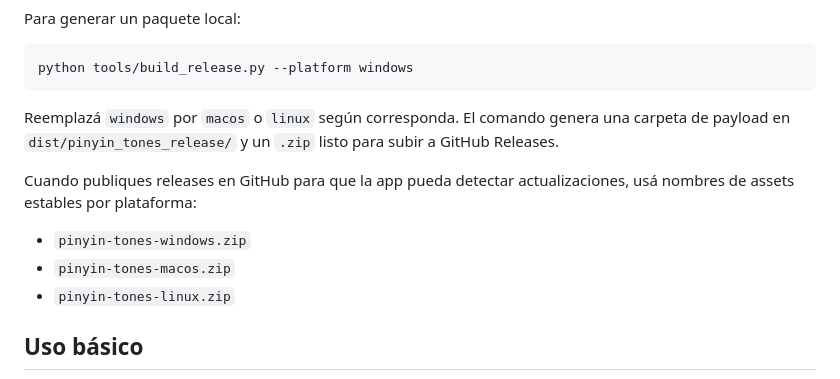
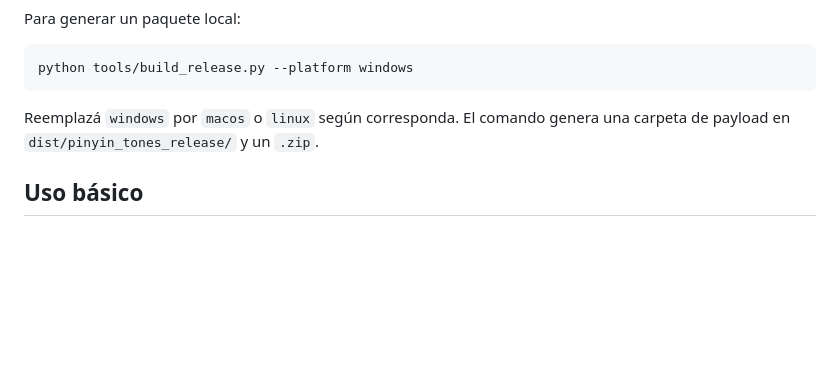
Before and after one commit to ffbnchtt/pinyin-tones, a Markdown page: README.md, the part around the change. Rendered like a GitHub page; blank space fills up the shorter version.

````diff
--- a/README.md
+++ b/README.md
@@ -49,13 +49,7 @@ Para generar un paquete local:
 python tools/build_release.py --platform windows
 ```
 
-Reemplazá `windows` por `macos` o `linux` según corresponda. El comando genera una carpeta de payload en `dist/pinyin_tones_release/` y un `.zip` listo para subir a GitHub Releases.
-
-Cuando publiques releases en GitHub para que la app pueda detectar actualizaciones, usá nombres de assets estables por plataforma:
-
-- `pinyin-tones-windows.zip`
-- `pinyin-tones-macos.zip`
-- `pinyin-tones-linux.zip`
+Reemplazá `windows` por `macos` o `linux` según corresponda. El comando genera una carpeta de payload en `dist/pinyin_tones_release/` y un `.zip`.
 
 ## Uso básico
 
````
